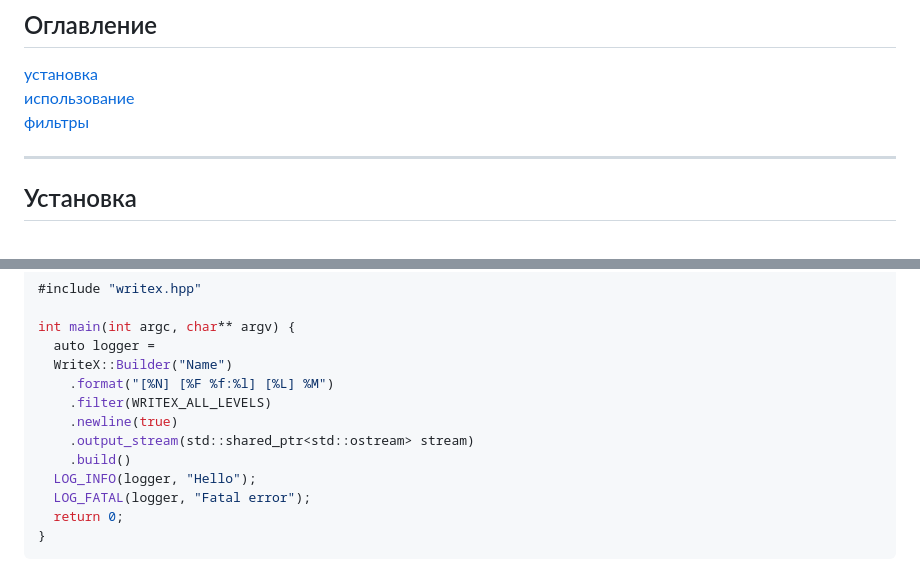
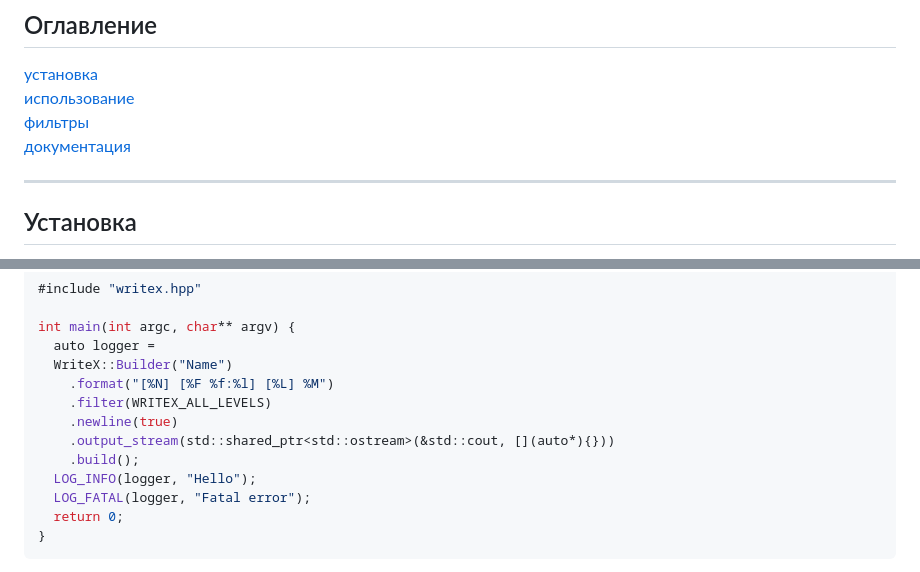
Before and after one commit to Alt-Gerutro/WriteX, a Markdown page: README.md, 2 parts joined by grey strips. Rendered like a GitHub page.

Commit message:
Fixed code in README.md

```diff
--- a/README.md
+++ b/README.md
@@ -21,6 +21,7 @@ WriteX - Простой логгер на C++. Поддерживает мног
 [установка](#установка)
 [использование](#использование)
 [фильтры](#фильтры)
+[документация](#документация)
 
 ---
 
@@ -41,8 +42,8 @@ int main(int argc, char** argv) {
     .format("[%N] [%F %f:%l] [%L] %M")
     .filter(WRITEX_ALL_LEVELS)
     .newline(true)
-    .output_stream(std::shared_ptr<std::ostream> stream)
-    .build()
+    .output_stream(std::shared_ptr<std::ostream>(&std::cout, [](auto*){}))
+    .build();
   LOG_INFO(logger, "Hello");
   LOG_FATAL(logger, "Fatal error");
   return 0;
```
